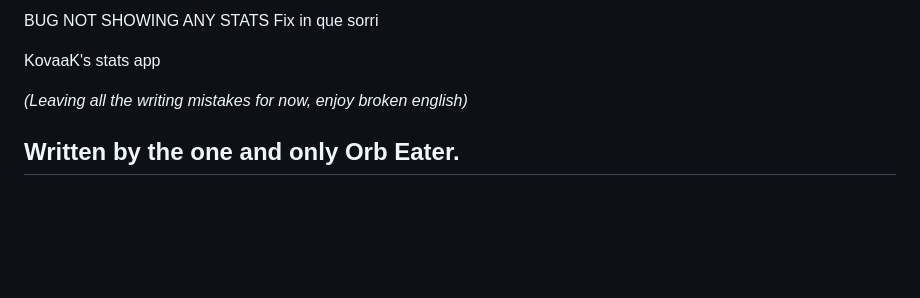
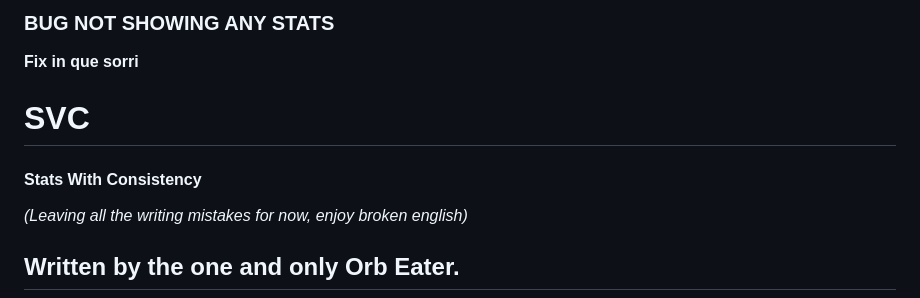
Before and after one commit to Orb-Eater/kovaaks-stats, a Markdown page: README.md, the part around the change. Drawn GitHub-style; blank space fills up the shorter version.

```diff
--- a/README.md
+++ b/README.md
@@ -1,8 +1,8 @@
-BUG NOT SHOWING ANY STATS
-Fix in que sorri
+### BUG NOT SHOWING ANY STATS
+**Fix in que sorri**
 
-
-KovaaK's stats app
+# SVC
+#### **Stats With Consistency**
 
 _(Leaving all the writing mistakes for now, enjoy broken english)_
 
```
